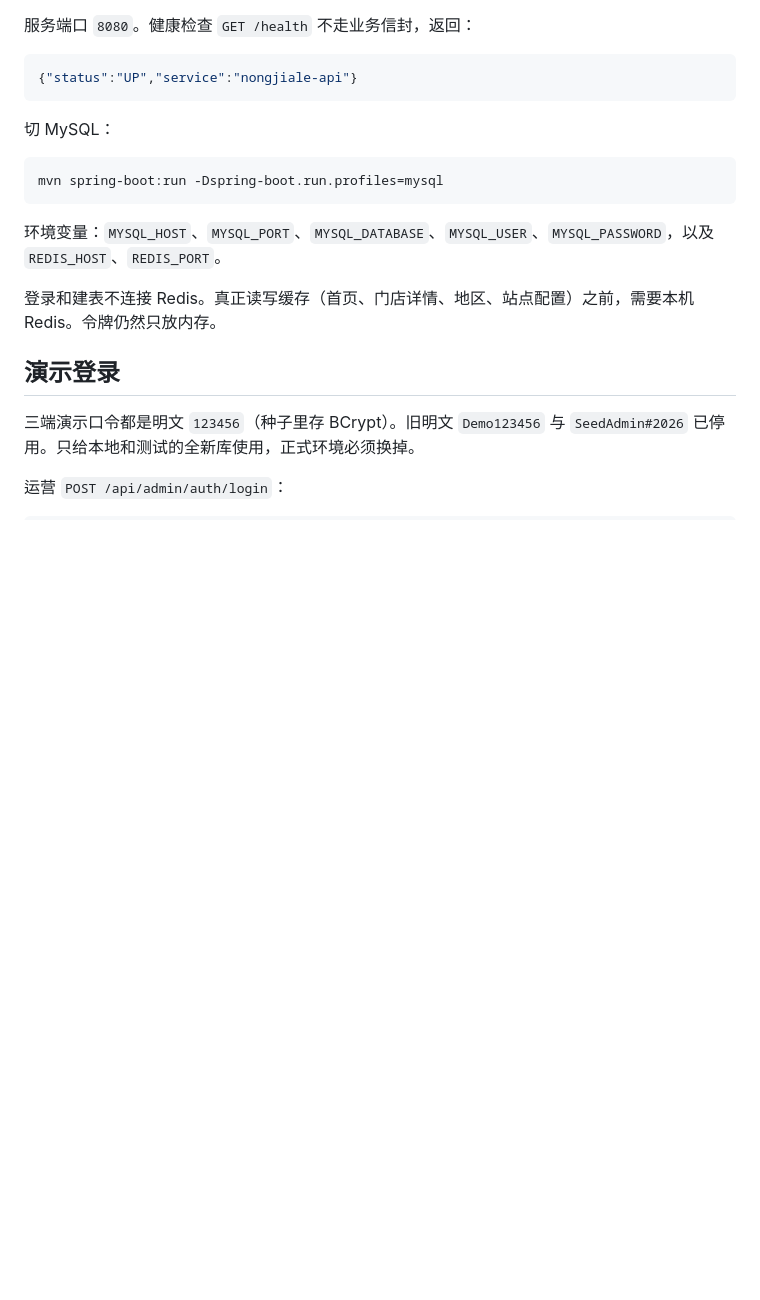
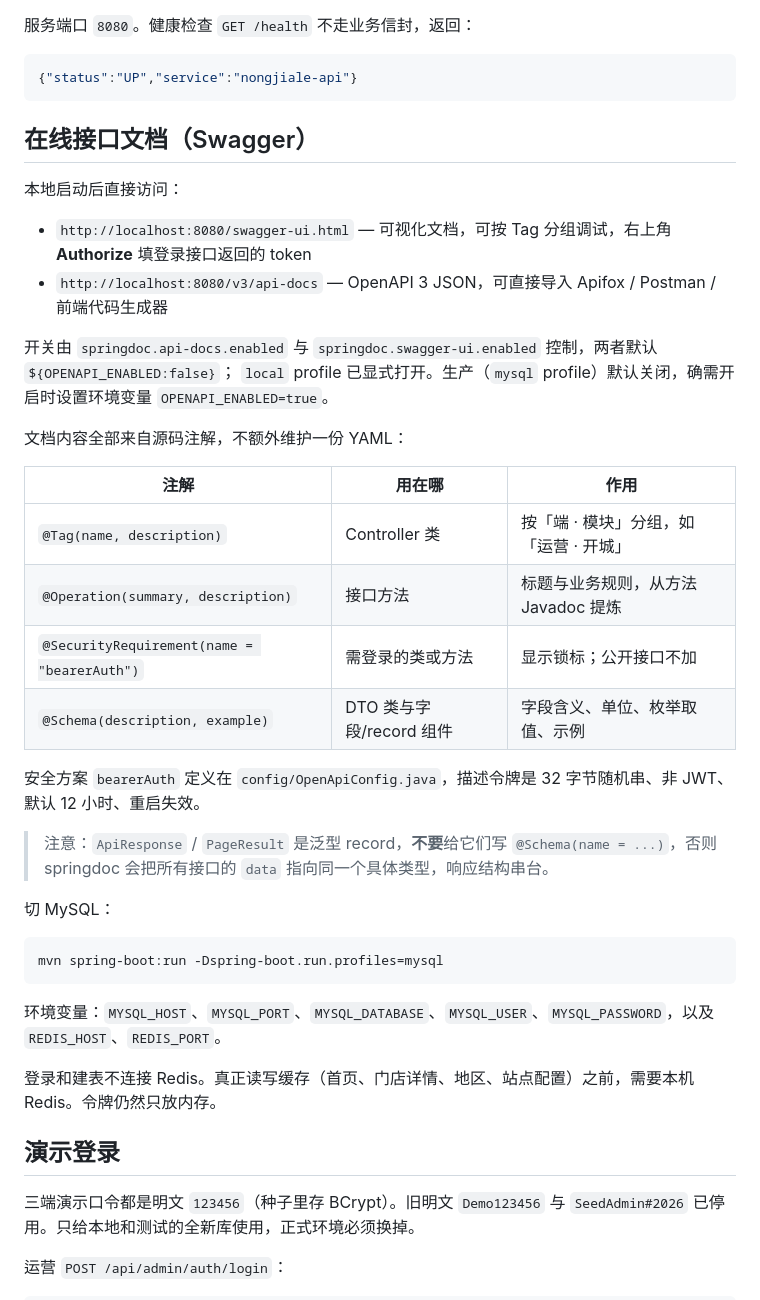
Before and after one commit to yangchuntao/nongjiale-api, a Markdown page: README.md, the part around the change. Drawn GitHub-style; blank space fills up the shorter version.

Commit message:
docs: 补充在线接口文档（Swagger）访问说明
README 增加 Swagger 章节与环境变量 OPENAPI_ENABLED 用法，API-INDEX 增加在线版入口与泛型 schema 注意事项。

````diff
--- a/README.md
+++ b/README.md
@@ -30,6 +30,29 @@ mvn spring-boot:run
 ```json
 {"status":"UP","service":"nongjiale-api"}
 ```
+
+## 在线接口文档（Swagger）
+
+本地启动后直接访问：
+
+- `http://localhost:8080/swagger-ui.html` — 可视化文档，可按 Tag 分组调试，右上角 **Authorize** 填登录接口返回的 token
+- `http://localhost:8080/v3/api-docs` — OpenAPI 3 JSON，可直接导入 Apifox / Postman / 前端代码生成器
+
+开关由 `springdoc.api-docs.enabled` 与 `springdoc.swagger-ui.enabled` 控制，两者默认 `${OPENAPI_ENABLED:false}`；
+`local` profile 已显式打开。生产（`mysql` profile）默认关闭，确需开启时设置环境变量 `OPENAPI_ENABLED=true`。
+
+文档内容全部来自源码注解，不额外维护一份 YAML：
+
+| 注解 | 用在哪 | 作用 |
+|------|--------|------|
+| `@Tag(name, description)` | Controller 类 | 按「端 · 模块」分组，如「运营 · 开城」 |
+| `@Operation(summary, description)` | 接口方法 | 标题与业务规则，从方法 Javadoc 提炼 |
+| `@SecurityRequirement(name = "bearerAuth")` | 需登录的类或方法 | 显示锁标；公开接口不加 |
+| `@Schema(description, example)` | DTO 类与字段/record 组件 | 字段含义、单位、枚举取值、示例 |
+
+安全方案 `bearerAuth` 定义在 `config/OpenApiConfig.java`，描述令牌是 32 字节随机串、非 JWT、默认 12 小时、重启失效。
+
+> 注意：`ApiResponse` / `PageResult` 是泛型 record，**不要**给它们写 `@Schema(name = ...)`，否则 springdoc 会把所有接口的 `data` 指向同一个具体类型，响应结构串台。
 
 切 MySQL：
 
````
Also changed, not shown: docs/API-INDEX.md (+1 -0 lines).
